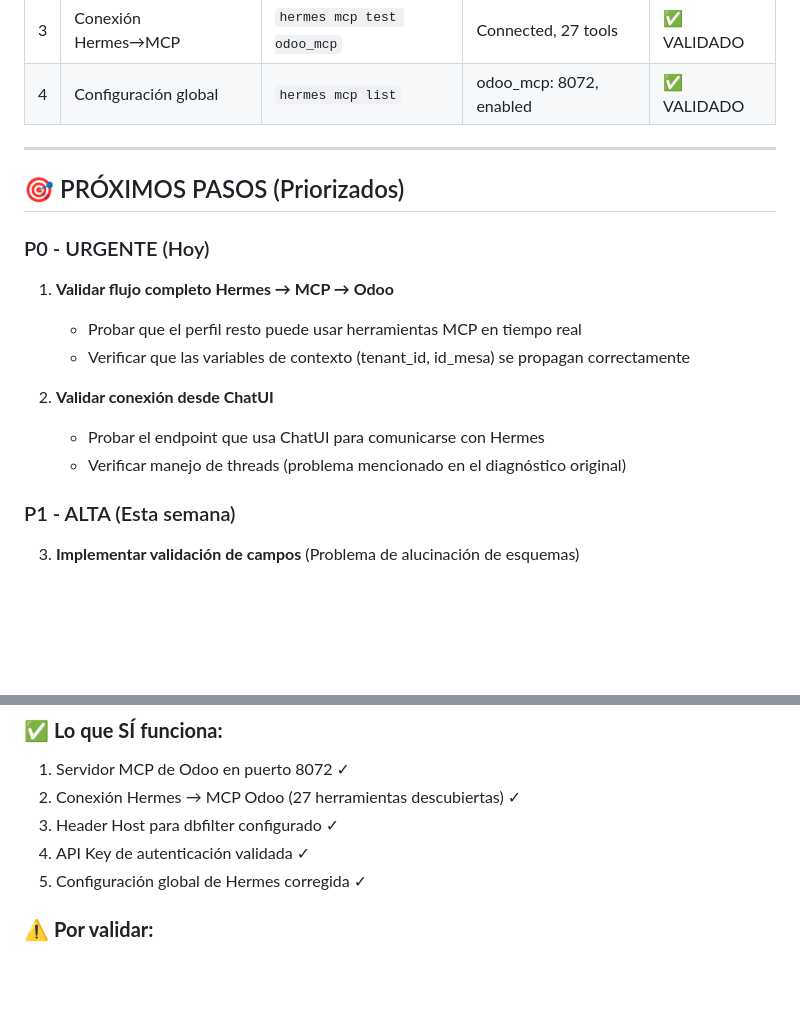
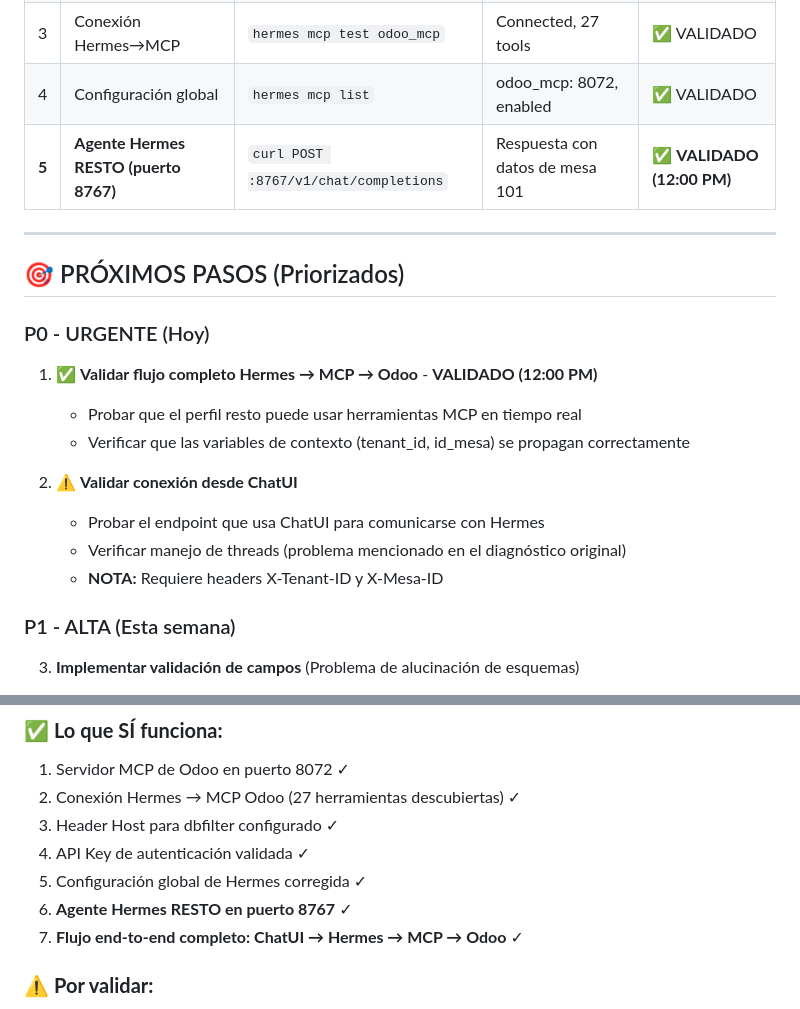
Before and after one commit to luisdalmasso/orquestador-contamela, a Markdown page: docs/RESUMEN_PRUEBAS_13JUN2026.md, 2 parts joined by grey strips. Drawn GitHub-style; blank space fills up the shorter version.

```diff
--- a/docs/RESUMEN_PRUEBAS_13JUN2026.md
+++ b/docs/RESUMEN_PRUEBAS_13JUN2026.md
@@ -75,19 +75,21 @@ docker exec conti-backend curl -X POST http://odoo18:8072/mcp \
 | 2 | Ejecución herramienta MCP | `curl POST /mcp tools/call` | Datos mesa 101 | ✅ VALIDADO |
 | 3 | Conexión Hermes→MCP | `hermes mcp test odoo_mcp` | Connected, 27 tools | ✅ VALIDADO |
 | 4 | Configuración global | `hermes mcp list` | odoo_mcp: 8072, enabled | ✅ VALIDADO |
+| **5** | **Agente Hermes RESTO (puerto 8767)** | `curl POST :8767/v1/chat/completions` | Respuesta con datos de mesa 101 | ✅ **VALIDADO (12:00 PM)** |
 
 ---
 
 ## 🎯 PRÓXIMOS PASOS (Priorizados)
 
 ### P0 - URGENTE (Hoy)
-1. **Validar flujo completo Hermes → MCP → Odoo**
+1. ✅ **Validar flujo completo Hermes → MCP → Odoo** - **VALIDADO (12:00 PM)**
    - Probar que el perfil resto puede usar herramientas MCP en tiempo real
    - Verificar que las variables de contexto (tenant_id, id_mesa) se propagan correctamente
 
-2. **Validar conexión desde ChatUI**
+2. ⚠️ **Validar conexión desde ChatUI**
    - Probar el endpoint que usa ChatUI para comunicarse con Hermes
    - Verificar manejo de threads (problema mencionado en el diagnóstico original)
+   - **NOTA:** Requiere headers X-Tenant-ID y X-Mesa-ID
 
 ### P1 - ALTA (Esta semana)
 3. **Implementar validación de campos** (Problema de alucinación de esquemas)
@@ -130,6 +132,8 @@ docker exec conti-backend curl -X POST http://odoo18:8072/mcp \
 3. Header Host para dbfilter configurado ✓
 4. API Key de autenticación validada ✓
 5. Configuración global de Hermes corregida ✓
+6. **Agente Hermes RESTO en puerto 8767** ✓
+7. **Flujo end-to-end completo: ChatUI → Hermes → MCP → Odoo** ✓
 
 ### ⚠️ **Por validar:**
 1. Flujo completo desde ChatUI → n8n → Hermes → MCP → Odoo
```
Also changed, not shown: other parts of docs/RESUMEN_PRUEBAS_13JUN2026.md (+4 -4 lines), docs/hermes-mcp-diagnostico.md (+38 -4 lines).
